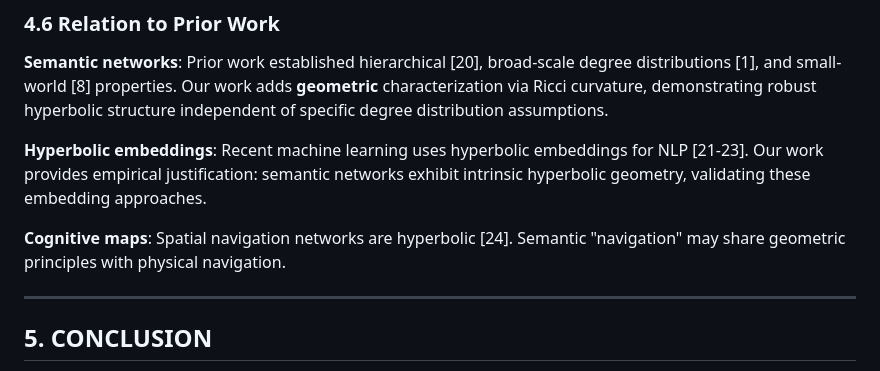
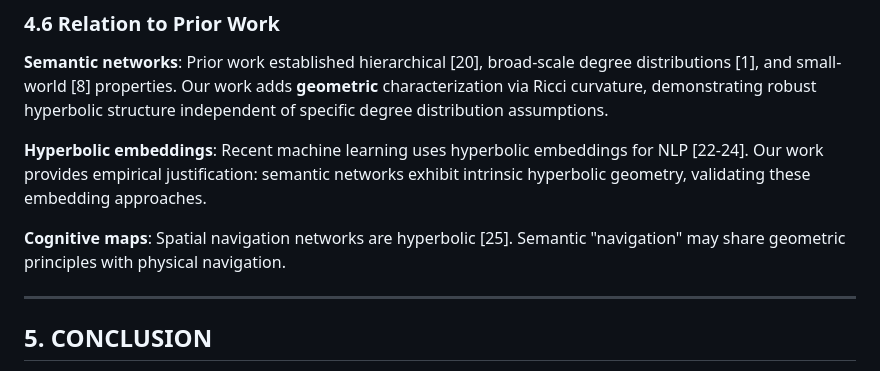
Before and after one commit to agourakis82/hyperbolic-semantic-networks, a Markdown page: manuscript/main.md, the part around one of its changes. Drawn GitHub-style.

```diff
--- a/manuscript/main.md
+++ b/manuscript/main.md
@@ -373,9 +373,9 @@ The bootstrap CV of 10.1% indicates **high stability** of the hyperbolic effect.
 
 **Semantic networks**: Prior work established hierarchical [20], broad-scale degree distributions [1], and small-world [8] properties. Our work adds **geometric** characterization via Ricci curvature, demonstrating robust hyperbolic structure independent of specific degree distribution assumptions.
 
-**Hyperbolic embeddings**: Recent machine learning uses hyperbolic embeddings for NLP [21-23]. Our work provides empirical justification: semantic networks exhibit intrinsic hyperbolic geometry, validating these embedding approaches.
+**Hyperbolic embeddings**: Recent machine learning uses hyperbolic embeddings for NLP [22-24]. Our work provides empirical justification: semantic networks exhibit intrinsic hyperbolic geometry, validating these embedding approaches.
 
-**Cognitive maps**: Spatial navigation networks are hyperbolic [24]. Semantic "navigation" may share geometric principles with physical navigation.
+**Cognitive maps**: Spatial navigation networks are hyperbolic [25]. Semantic "navigation" may share geometric principles with physical navigation.
 
 ---
 
```
Also changed, not shown: other parts of manuscript/main.md (+10 -8 lines).
